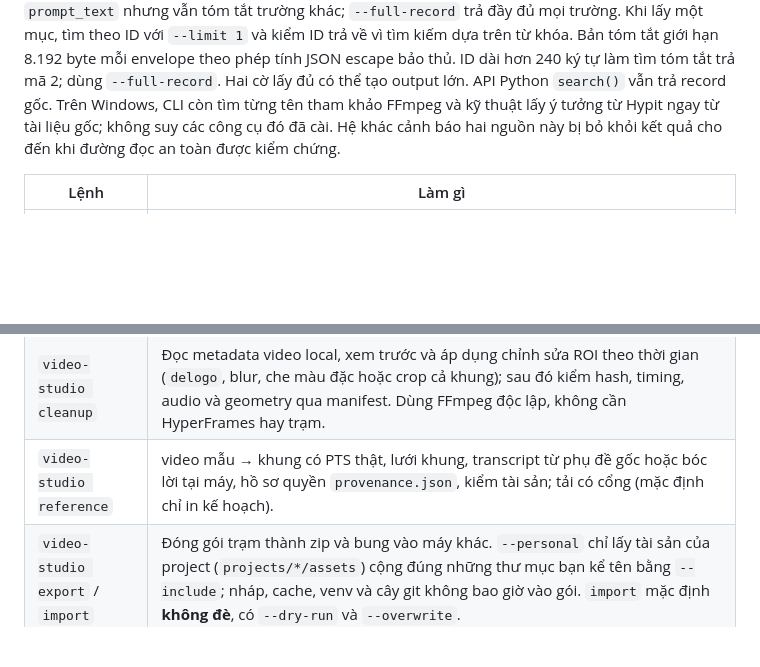
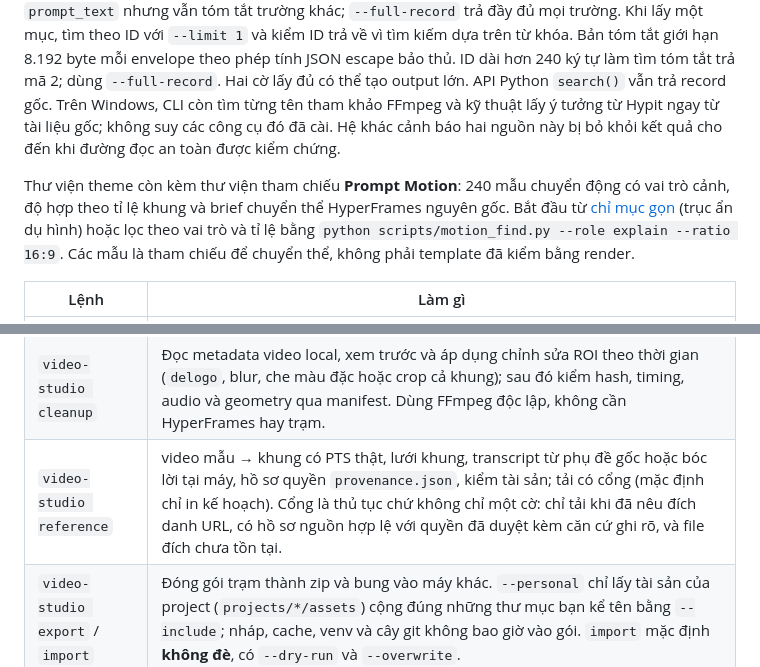
Before and after one commit to ducnguyen221/agent-video-studio, a Markdown page: README.vi.md, 2 parts joined by grey strips. GitHub-like rendering; blank space fills up the shorter version.

Commit message:
README: mention Prompt Motion library, motion_find.py and the procedural reference gate (RQ-019)
Co-Authored-By: Claude Sonnet 5.5 <noreply@anthropic.com>

```diff
--- a/README.vi.md
+++ b/README.vi.md
@@ -46,6 +46,12 @@ Trên Windows, CLI còn tìm từng tên tham khảo FFmpeg và kỹ thuật l
 liệu gốc; không suy các công cụ đó đã cài. Hệ khác cảnh báo hai nguồn này bị bỏ khỏi kết quả cho
 đến khi đường đọc an toàn được kiểm chứng.
 
+Thư viện theme còn kèm thư viện tham chiếu **Prompt Motion**: 240 mẫu chuyển động có vai trò cảnh,
+độ hợp theo tỉ lệ khung và brief chuyển thể HyperFrames nguyên gốc. Bắt đầu từ
+[chỉ mục gọn](skills/video-theme-library/assets/prompt-motion/INDEX.md) (trục ẩn dụ hình) hoặc lọc theo
+vai trò và tỉ lệ bằng `python scripts/motion_find.py --role explain --ratio 16:9`.
+Các mẫu là tham chiếu để chuyển thể, không phải template đã kiểm bằng render.
+
 | Lệnh | Làm gì |
 |---|---|
 | `video-studio doctor` | Kiểm Node ≥ 22, npx, bản HyperFrames đang ghim, Chromium headless của nó, ffmpeg/ffprobe, font Inter, trạm và `station.json`. `--check-updates` chỉ *báo* bản HyperFrames mới. |
@@ -56,7 +62,7 @@ liệu gốc; không suy các công cụ đó đã cài. Hệ khác cảnh báo
 | `video-studio preview` | Mở studio xem trước của HyperFrames cho một project — bằng **đúng bản đã ghim**, nên thứ bạn soi chính là thứ sẽ render. |
 | `video-studio edit` | Cắt footage quay thật: bóc lời tại máy, gom cụm thành markdown đọc được, rồi dựng theo EDL kèm chỉnh màu, overlay, phụ đề và chuẩn âm lượng. Cache kiểm tra snapshot tạm của bytes nguồn và cài đặt ASR; mỗi lượt đều chép source vào ổ tạm, kể cả cache hit, nên vẫn tốn I/O. Nếu source lớn hơn một nửa dung lượng trống của ổ tạm, lệnh dừng với lỗi rõ ràng. Model/đường dẫn weights tùy biến được xem là chưa rõ và không dùng cache; batch có tên transcript bị trùng sẽ bị từ chối trước khi đổi output. Transcript cũ chưa có metadata cache sẽ được bóc lại. Helper chưng cất từ `video-use` (MIT); cũng gọi được bản upstream đã cài ở trạm. |
 | `video-studio cleanup` | Đọc metadata video local, xem trước và áp dụng chỉnh sửa ROI theo thời gian (`delogo`, blur, che màu đặc hoặc crop cả khung); sau đó kiểm hash, timing, audio và geometry qua manifest. Dùng FFmpeg độc lập, không cần HyperFrames hay trạm. |
-| `video-studio reference` | video mẫu → khung có PTS thật, lưới khung, transcript từ phụ đề gốc hoặc bóc lời tại máy, hồ sơ quyền `provenance.json`, kiểm tài sản; tải có cổng (mặc định chỉ in kế hoạch). |
+| `video-studio reference` | video mẫu → khung có PTS thật, lưới khung, transcript từ phụ đề gốc hoặc bóc lời tại máy, hồ sơ quyền `provenance.json`, kiểm tài sản; tải có cổng (mặc định chỉ in kế hoạch). Cổng là thủ tục chứ không chỉ một cờ: chỉ tải khi đã nêu đích danh URL, có hồ sơ nguồn hợp lệ với quyền đã duyệt kèm căn cứ ghi rõ, và file đích chưa tồn tại. |
 | `video-studio export` / `import` | Đóng gói trạm thành zip và bung vào máy khác. `--personal` chỉ lấy tài sản của project (`projects/*/assets`) cộng đúng những thư mục bạn kể tên bằng `--include`; nháp, cache, venv và cây git không bao giờ vào gói. `import` mặc định **không đè**, có `--dry-run` và `--overwrite`. |
 | `video-studio backup` / `migrate` / `update` | Zip cả trạm; chuyển trạm `embedded` ra ngoài repo; cập nhật bản clone (không bao giờ xoá gì). |
 | `video-studio uninstall` | Chỉ gỡ thứ bộ cài đã đặt — liên kết repo → trạm, skill bản cũ đã chép (nếu chưa sửa), `.env` chưa điền, hook pre-commit của chính nó — và dời chúng vào nhật ký của trạm thay vì xoá. Trạm và mọi project giữ nguyên. `--dry-run` in kế hoạch. |
```
Also changed, not shown: README.md (+7 -1 lines).
